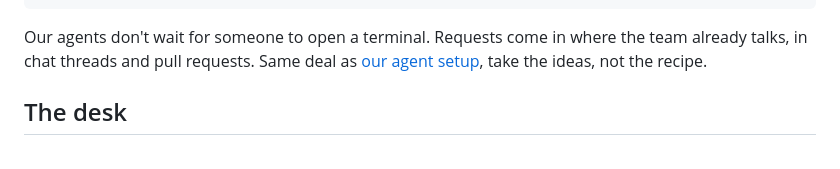
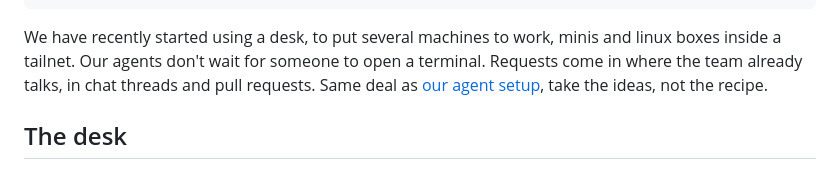
Before and after one commit to odjhey/blog, a Markdown page: content/blog/a-desk-not-a-dispatcher.md, the part around the change. Drawn GitHub-style.

Commit message:
Agent setup: desk mention moves to the end, with the tailnet machines

```diff
--- a/content/blog/a-desk-not-a-dispatcher.md
+++ b/content/blog/a-desk-not-a-dispatcher.md
@@ -7,7 +7,7 @@ description: "How requests from chat and pull requests reach our agents: a share
 raw_at: "2026-10-26T20:01"
 ---
 
-Our agents don't wait for someone to open a terminal. Requests come in where the team already talks, in chat threads and pull requests. Same deal as [our agent setup](/blog/our-agent-setup/), take the ideas, not the recipe.
+We have recently started using a desk, to put several machines to work, minis and linux boxes inside a tailnet. Our agents don't wait for someone to open a terminal. Requests come in where the team already talks, in chat threads and pull requests. Same deal as [our agent setup](/blog/our-agent-setup/), take the ideas, not the recipe.
 
 ## The desk
 
```
Also changed, not shown: content/blog/our-agent-setup.md (+2 -1 lines).
